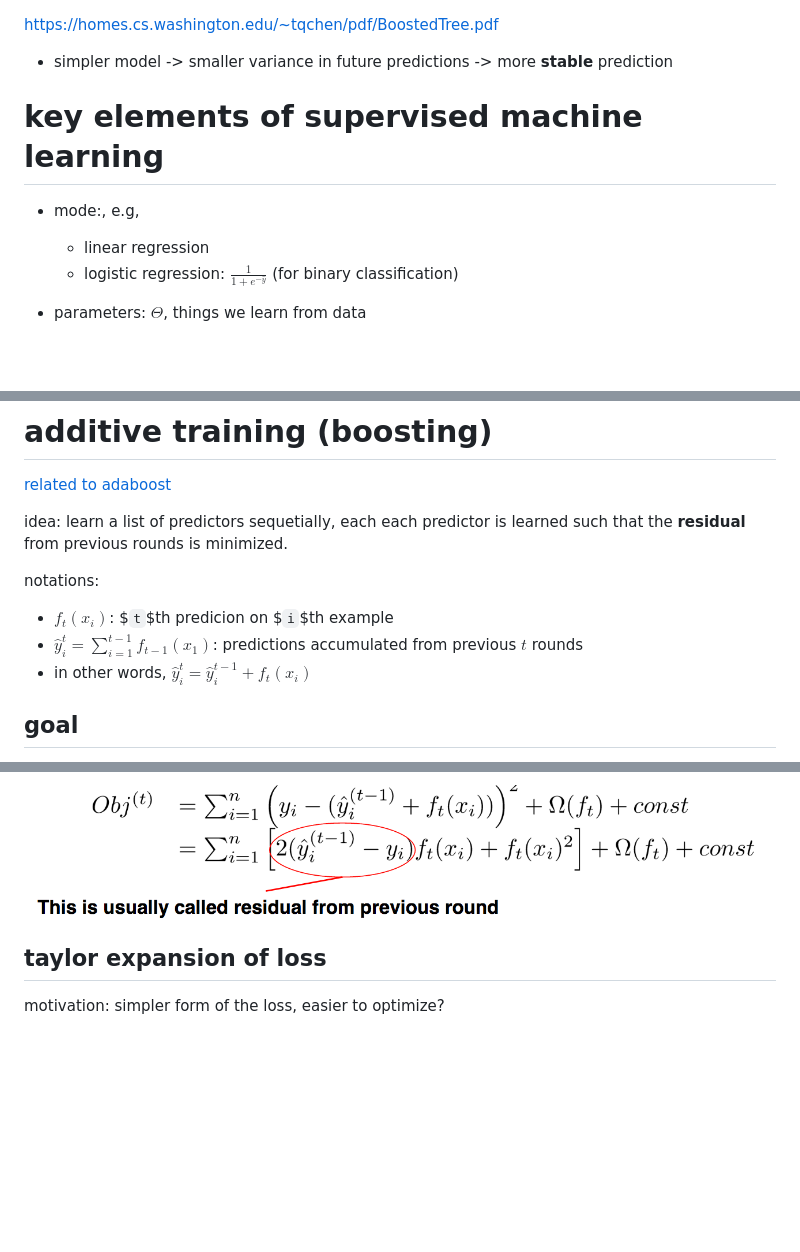
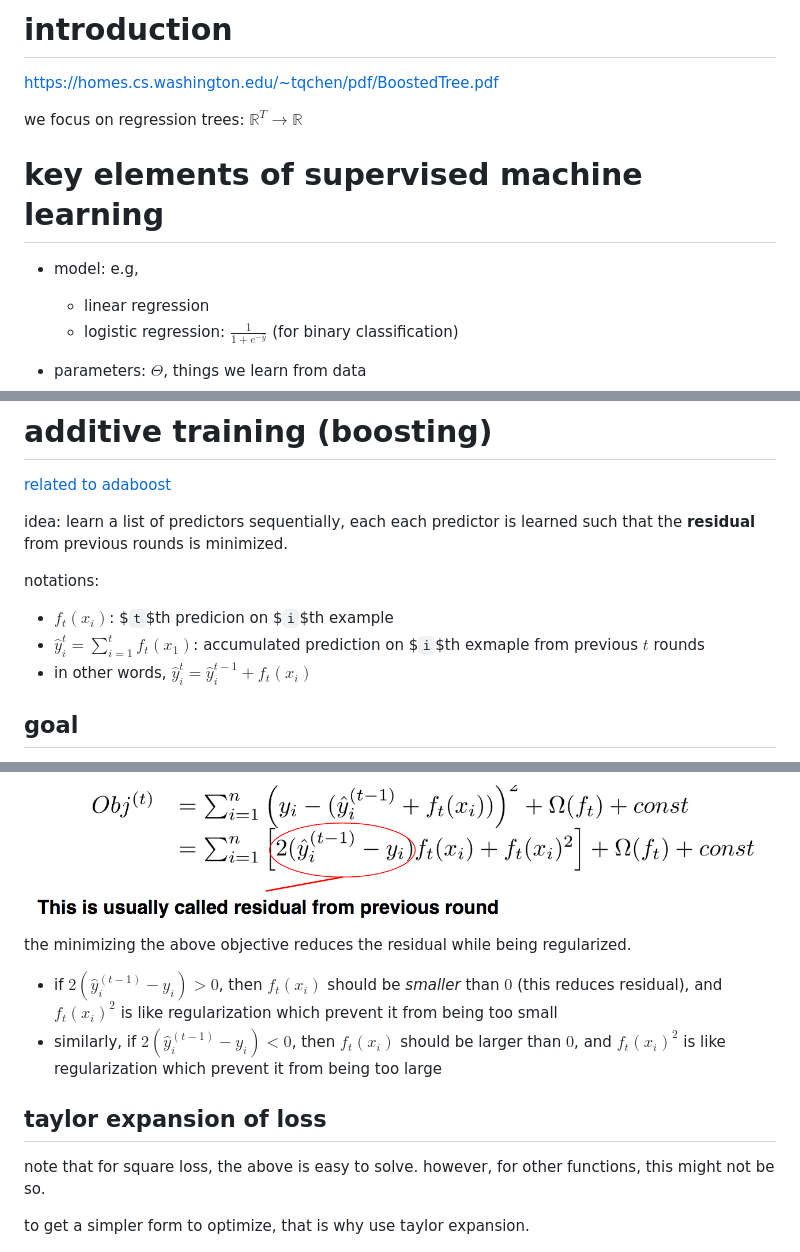
Before and after one commit to xiaohan2012/daily-reading, a Markdown page: september/boosted-tree-tianqi-chen-2014.md, 3 parts joined by grey strips. Rendered like a GitHub page; blank space fills up the shorter version.

```diff
--- a/september/boosted-tree-tianqi-chen-2014.md
+++ b/september/boosted-tree-tianqi-chen-2014.md
@@ -1,10 +1,12 @@
+# introduction
+
 https://homes.cs.washington.edu/~tqchen/pdf/BoostedTree.pdf
 
-- simpler model -> smaller variance in future predictions -> more **stable** prediction
+we focus on regression trees: $`\mathbb{R}^T \rightarrow \mathbb{R}`$
 
 # key elements of supervised machine learning
 
-- mode:, e.g,
+- model: e.g,
   - linear regression
   - logistic regression: $`\frac{1}{1+e^{-\hat{y}}}`$ (for binary classification)
 
@@ -72,13 +74,13 @@ in other words, *loss+regularization formula* applies to tree/function learning
 
 [related to adaboost](../august/boosting.md)
 
-idea: learn a list of predictors sequetially, each each predictor is learned such that the **residual** from previous rounds is minimized.
+idea: learn a list of predictors sequentially, each each predictor is learned such that the **residual** from previous rounds is minimized.
 
 
 notations:
 
 - $`f_t(x_i)`$: $`t`$th predicion on $`i`$th example
-- $`\hat{y}^{t}_i=\sum\limits_{i=1}^{t-1} f_{t-1}(x_1)`$: predictions accumulated from previous $`t`$ rounds
+- $`\hat{y}^{t}_i=\sum\limits_{i=1}^{t} f_{t}(x_1)`$:  accumulated prediction on $`i`$th exmaple  from previous $`t`$ rounds
 - in other words, $`\hat{y}^{t}_i = \hat{y}^{t-1}_i + f_t(x_i)`$
 
 ## goal
@@ -91,9 +93,17 @@ if considering square loss:
 
 ![](figs/boosting-tree-residual.png)
 
+the minimizing the above objective reduces the residual while being regularized.
+
+- if $`2(\hat{y}_i^{(t-1)} - y_i)>0`$, then $`f_t(x_i)`$ should be *smaller* than $`0`$ (this reduces residual), and $`f_t(x_i)^2`$ is like regularization which prevent it from being too small
+- similarly, if $`2(\hat{y}_i^{(t-1)} - y_i)<0`$, then $`f_t(x_i)`$ should be larger than $`0`$, and $`f_t(x_i)^2`$ is like regularization which prevent it from being too large
+
+
 ## taylor expansion of loss
 
-motivation: simpler form of the loss, easier to optimize?
+note that for square loss, the above is easy to solve. however, for other functions, this might not be so.
+
+to get a simpler form to optimize, that is why use taylor expansion.
 
 ![](figs/boosting-tree-taylor-expansion.png)
 
```
Also changed, not shown: other parts of september/boosted-tree-tianqi-chen-2014.md (+87 -6 lines), september/figs/boosting-tree-objective-after-grouping.png (added), september/figs/boosting-tree-optimal-leaf-weight.png (added), september/figs/boosting-tree-split-gain.png (added).
